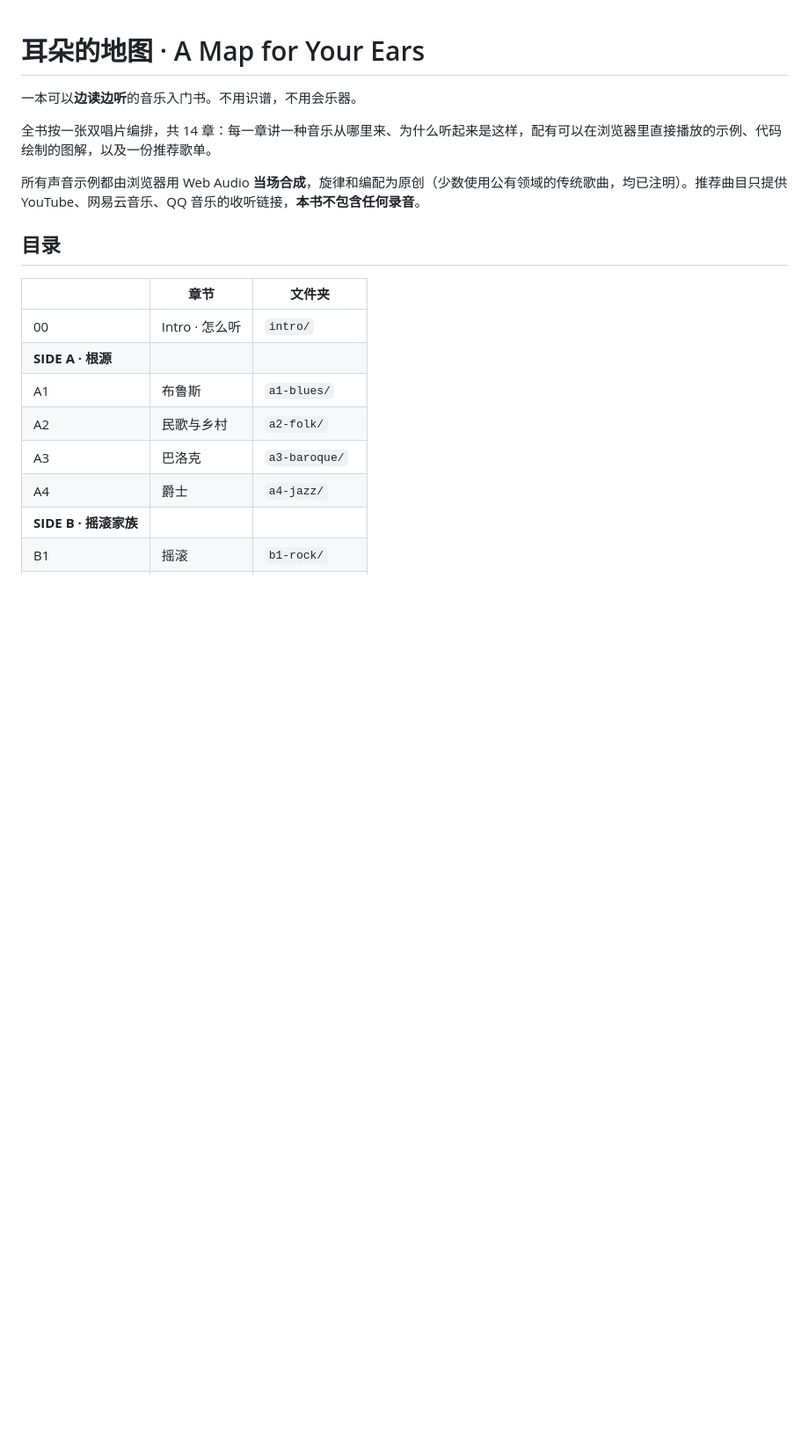
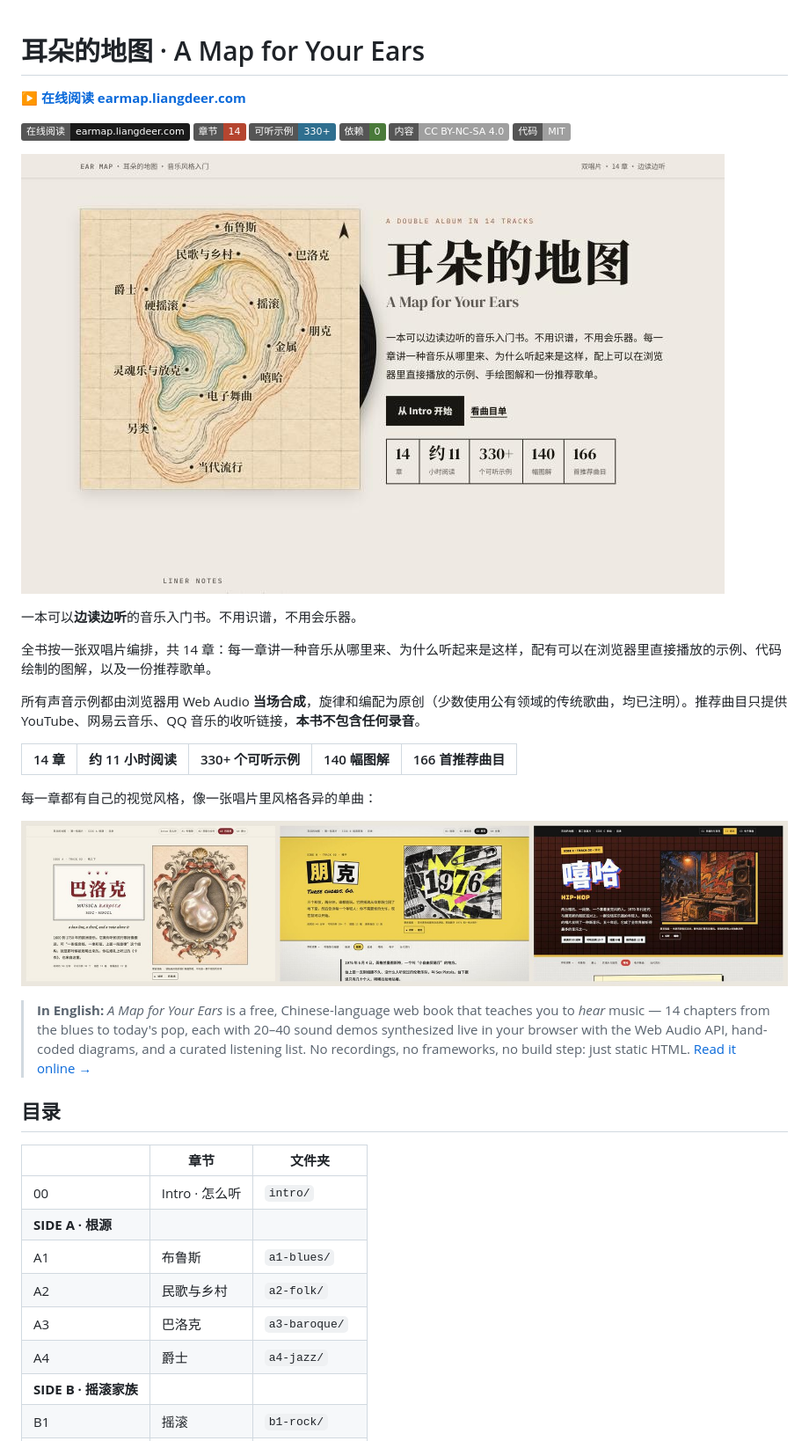
Before and after one commit to Nicedeer66/ear-map, a Markdown page: README.md, the part around the change. Shown at 88% size. GitHub-like rendering; pictures changed too: docs/chapters.jpg (added), docs/cover.jpg (added); badges without logos; blank space fills up the shorter version.

Commit message:
README 加上封面截图、在线阅读链接、徽章和英文简介
Co-Authored-By: Claude Opus 5.5 <noreply@anthropic.com>
Claude-Session: https://claude.ai/code/session_01FQvmajbmvRcjgVtV7UhZrB

```diff
--- a/README.md
+++ b/README.md
@@ -1,10 +1,30 @@
 # 耳朵的地图 · A Map for Your Ears
+
+**[▶ 在线阅读 earmap.liangdeer.com](https://earmap.liangdeer.com)**
+
+[![在线阅读](https://img.shields.io/badge/在线阅读-earmap.liangdeer.com-1a1a1a)](https://earmap.liangdeer.com)
+![14 章](https://img.shields.io/badge/章节-14-b5452f)
+![330+ 示例](https://img.shields.io/badge/可听示例-330%2B-2f6f8f)
+![零依赖](https://img.shields.io/badge/依赖-0-4a7a3a)
+[![内容 CC BY-NC-SA 4.0](https://img.shields.io/badge/内容-CC%20BY--NC--SA%204.0-lightgrey)](LICENSE-CONTENT.md)
+[![代码 MIT](https://img.shields.io/badge/代码-MIT-lightgrey)](LICENSE)
+
+[![耳朵的地图 · 目录页](docs/cover.jpg)](https://earmap.liangdeer.com)
 
 一本可以**边读边听**的音乐入门书。不用识谱，不用会乐器。
 
 全书按一张双唱片编排，共 14 章：每一章讲一种音乐从哪里来、为什么听起来是这样，配有可以在浏览器里直接播放的示例、代码绘制的图解，以及一份推荐歌单。
 
 所有声音示例都由浏览器用 Web Audio **当场合成**，旋律和编配为原创（少数使用公有领域的传统歌曲，均已注明）。推荐曲目只提供 YouTube、网易云音乐、QQ 音乐的收听链接，**本书不包含任何录音**。
+
+| 14 章 | 约 11 小时阅读 | 330+ 个可听示例 | 140 幅图解 | 166 首推荐曲目 |
+|:-:|:-:|:-:|:-:|:-:|
+
+每一章都有自己的视觉风格，像一张唱片里风格各异的单曲：
+
+[![巴洛克、朋克、嘻哈三章的开头](docs/chapters.jpg)](https://earmap.liangdeer.com)
+
+> **In English:** *A Map for Your Ears* is a free, Chinese-language web book that teaches you to *hear* music — 14 chapters from the blues to today's pop, each with 20–40 sound demos synthesized live in your browser with the Web Audio API, hand-coded diagrams, and a curated listening list. No recordings, no frameworks, no build step: just static HTML. [Read it online →](https://earmap.liangdeer.com)
 
 ## 目录
 
```
Also changed, not shown: AGENTS.md (+1 -0 lines).
